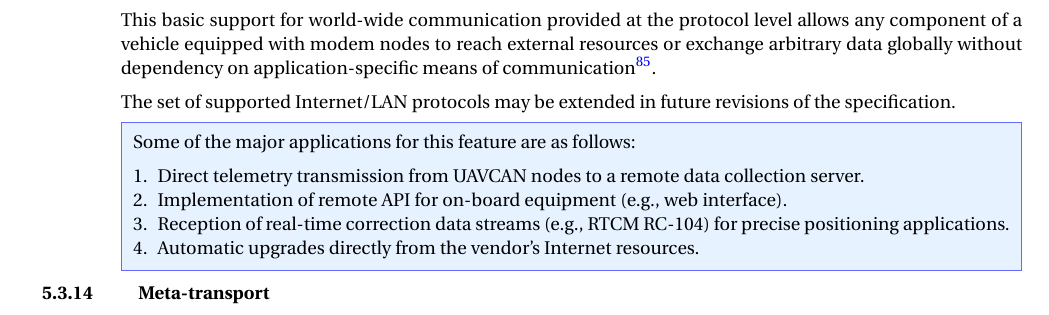
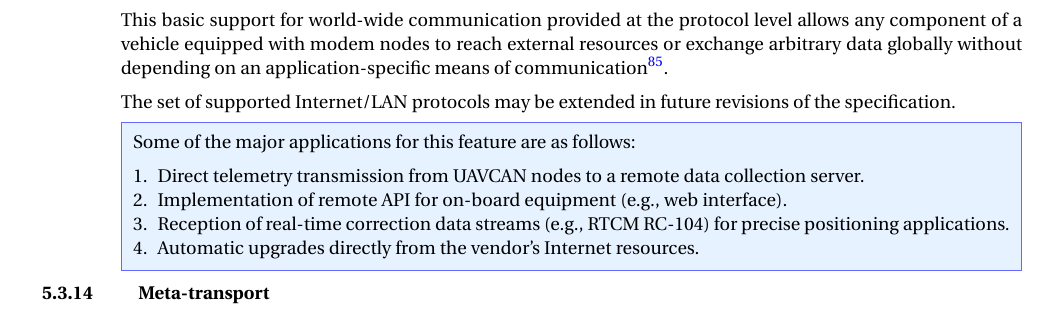
Before and after one commit to OpenCyphal/specification, a LaTeX thesis (specification/UAVCAN_Specification.tex, which reads specification/application/functions.tex): part of page 67 of 75, cut so that both start at the same text. Compiled offline with pdfLaTeX; a LaTeX package or settings file that is missing is left out.

Commit message:
Update specification/application/functions.tex
Co-Authored-By: Scott Dixon <dixonsco@amazon.com>

```diff
--- a/specification/application/functions.tex
+++ b/specification/application/functions.tex
@@ -311,7 +311,7 @@ or on a local area network (LAN) using \emph{modem nodes}\footnote{%
 
 This basic support for world-wide communication provided at the protocol level allows any component
 of a vehicle equipped with modem nodes to reach external resources or exchange arbitrary data globally
-without dependency on application-specific means of communication\footnote{%
+without depending on an application-specific means of communication\footnote{%
     Information security and other security-related concerns are outside of the scope of this specification.
 }.
 
```
